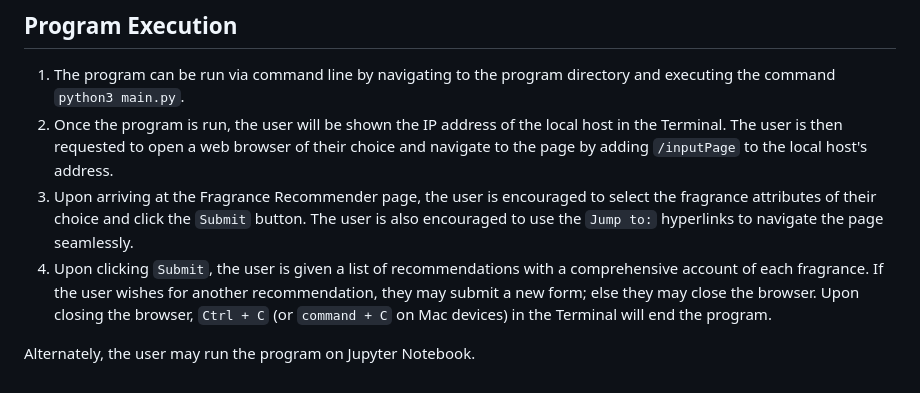
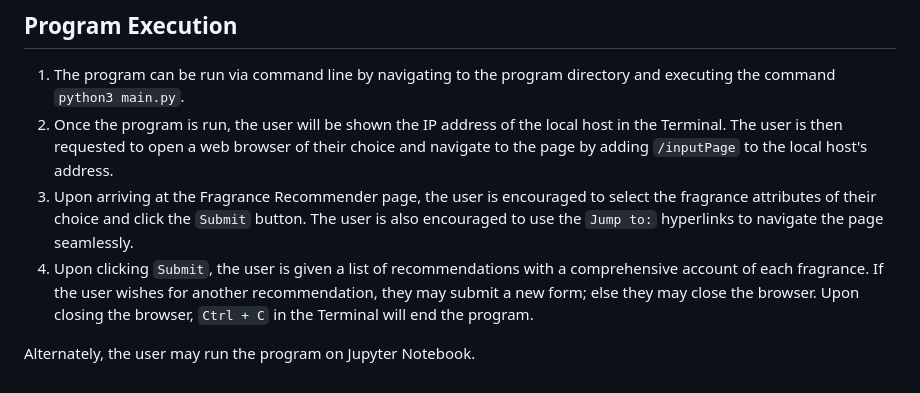
Before and after one commit to sachit-krishnan/FragRec, a Markdown page: README.md, the part around the change. GitHub-like rendering.

```diff
--- a/README.md
+++ b/README.md
@@ -33,6 +33,6 @@ All the above libraries can be installed by running ``pip install <library_name>
 1. The program can be run via command line by navigating to the program directory and executing the command ``python3 main.py``.
 2. Once the program is run, the user will be shown the IP address of the local host in the Terminal. The user is then requested to open a web browser of their choice and navigate to the page by adding `/inputPage` to the local host's address.
 3. Upon arriving at the Fragrance Recommender page, the user is encouraged to select the fragrance attributes of their choice and click the `Submit` button. The user is also encouraged to use the `Jump to:` hyperlinks to navigate the page seamlessly.
-4. Upon clicking `Submit`, the user is given a list of recommendations with a comprehensive account of each fragrance. If the user wishes for another recommendation, they may submit a new form; else they may close the browser. Upon closing the browser, ``Ctrl + C`` (or ``command + C`` on Mac devices) in the Terminal will end the program.
+4. Upon clicking `Submit`, the user is given a list of recommendations with a comprehensive account of each fragrance. If the user wishes for another recommendation, they may submit a new form; else they may close the browser. Upon closing the browser, ``Ctrl + C`` in the Terminal will end the program.
 
 Alternately, the user may run the program on Jupyter Notebook.
```
